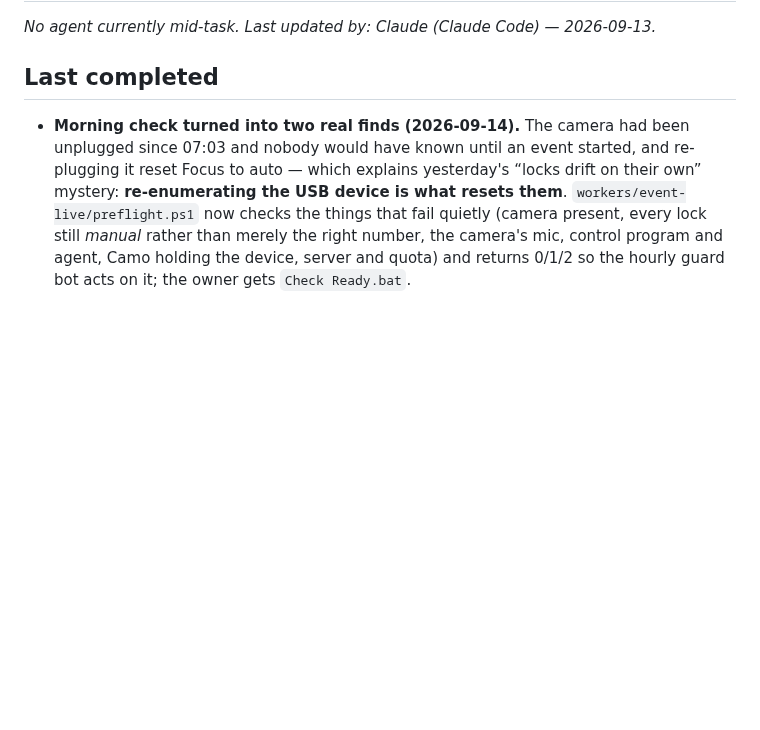
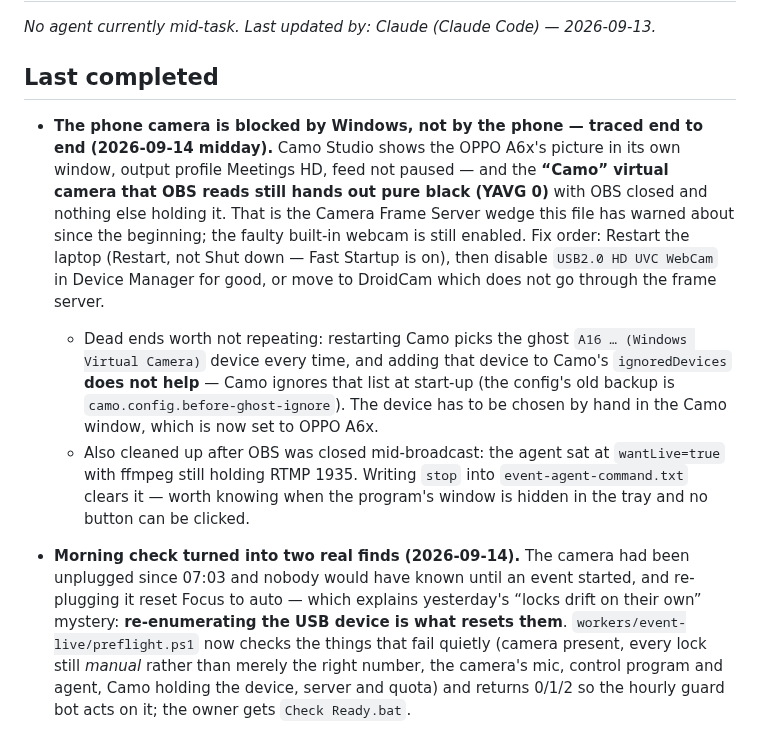
Before and after one commit to atsawinohio-dot/steam-hotel-stream, a Markdown page: HANDOFF.md, the part around the change. Drawn GitHub-style; blank space fills up the shorter version.

Commit message:
HANDOFF: the phone camera is blocked by Windows, not the phone
Camo shows the phone's picture in its own window while the virtual
camera OBS reads hands out pure black — with OBS closed and nothing
else holding the device. That is the frame-server wedge, so the fix is
a restart now and disabling the faulty built-in webcam for good.

Records the dead ends too: restarting Camo re-grabs the ghost virtual
camera from the old phone every time, and Camo ignores its own
ignoredDevices list at start-up, so that trick does not work.

Co-Authored-By: Claude Opus 5 <noreply@anthropic.com>

```diff
--- a/HANDOFF.md
+++ b/HANDOFF.md
@@ -11,6 +11,10 @@ Live status board for handing work between AI agents (Claude Code, ChatGPT Codex
 _No agent currently mid-task. Last updated by: Claude (Claude Code) — 2026-09-13._
 
 ## Last completed
+
+- **The phone camera is blocked by Windows, not by the phone — traced end to end (2026-09-14 midday).** Camo Studio shows the OPPO A6x's picture in its own window, output profile Meetings HD, feed not paused — and the **“Camo” virtual camera that OBS reads still hands out pure black (YAVG 0)** with OBS closed and nothing else holding it. That is the Camera Frame Server wedge this file has warned about since the beginning; the faulty built-in webcam is still enabled. Fix order: Restart the laptop (Restart, not Shut down — Fast Startup is on), then disable `USB2.0 HD UVC WebCam` in Device Manager for good, or move to DroidCam which does not go through the frame server.
+  - Dead ends worth not repeating: restarting Camo picks the ghost `A16 … (Windows Virtual Camera)` device every time, and adding that device to Camo's `ignoredDevices` **does not help** — Camo ignores that list at start-up (the config's old backup is `camo.config.before-ghost-ignore`). The device has to be chosen by hand in the Camo window, which is now set to OPPO A6x.
+  - Also cleaned up after OBS was closed mid-broadcast: the agent sat at `wantLive=true` with ffmpeg still holding RTMP 1935. Writing `stop` into `event-agent-command.txt` clears it — worth knowing when the program's window is hidden in the tray and no button can be clicked.
 
 - **Morning check turned into two real finds (2026-09-14).** The camera had been unplugged since 07:03 and nobody would have known until an event started, and re-plugging it reset Focus to auto — which explains yesterday's “locks drift on their own” mystery: **re-enumerating the USB device is what resets them**. `workers/event-live/preflight.ps1` now checks the things that fail quietly (camera present, every lock still *manual* rather than merely the right number, the camera's mic, control program and agent, Camo holding the device, server and quota) and returns 0/1/2 so the hourly guard bot acts on it; the owner gets `Check Ready.bat`.
   - The daily lineup bot had vanished from the scheduler **again** while its SKILL.md sat untouched on disk. Re-registered, and the guard bot now also verifies both bots are still listed, so the next disappearance reports itself.
```
